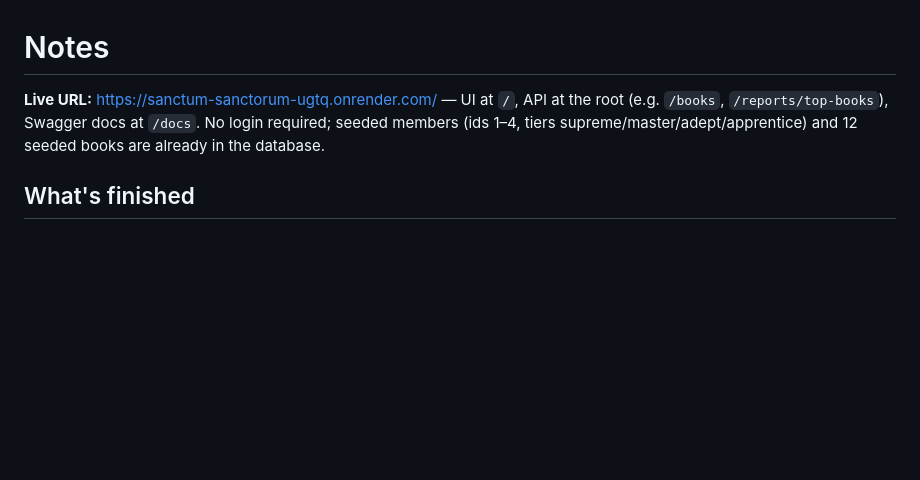
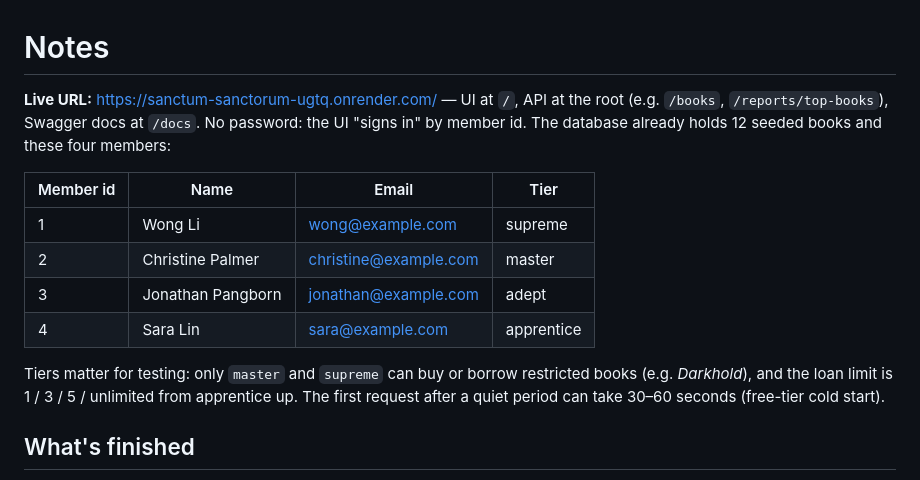
Before and after one commit to Sriman-Kunda-056/Sanctum-Sanctorum-, a Markdown page: NOTES.md, the part around the change. Drawn GitHub-style; blank space fills up the shorter version.

Commit message:
NOTES: list the seeded members available on the live app

```diff
--- a/NOTES.md
+++ b/NOTES.md
@@ -1,9 +1,19 @@
 # Notes
 
 **Live URL:** https://sanctum-sanctorum-ugtq.onrender.com/ — UI at `/`, API at the root
-(e.g. `/books`, `/reports/top-books`), Swagger docs at `/docs`. No login required; seeded
-members (ids 1–4, tiers supreme/master/adept/apprentice) and 12 seeded books are already
-in the database.
+(e.g. `/books`, `/reports/top-books`), Swagger docs at `/docs`. No password: the UI "signs
+in" by member id. The database already holds 12 seeded books and these four members:
+
+| Member id | Name | Email | Tier |
+|---|---|---|---|
+| 1 | Wong Li | wong@example.com | supreme |
+| 2 | Christine Palmer | christine@example.com | master |
+| 3 | Jonathan Pangborn | jonathan@example.com | adept |
+| 4 | Sara Lin | sara@example.com | apprentice |
+
+Tiers matter for testing: only `master` and `supreme` can buy or borrow restricted books
+(e.g. *Darkhold*), and the loan limit is 1 / 3 / 5 / unlimited from apprentice up. The
+first request after a quiet period can take 30–60 seconds (free-tier cold start).
 
 ## What's finished
 
```
